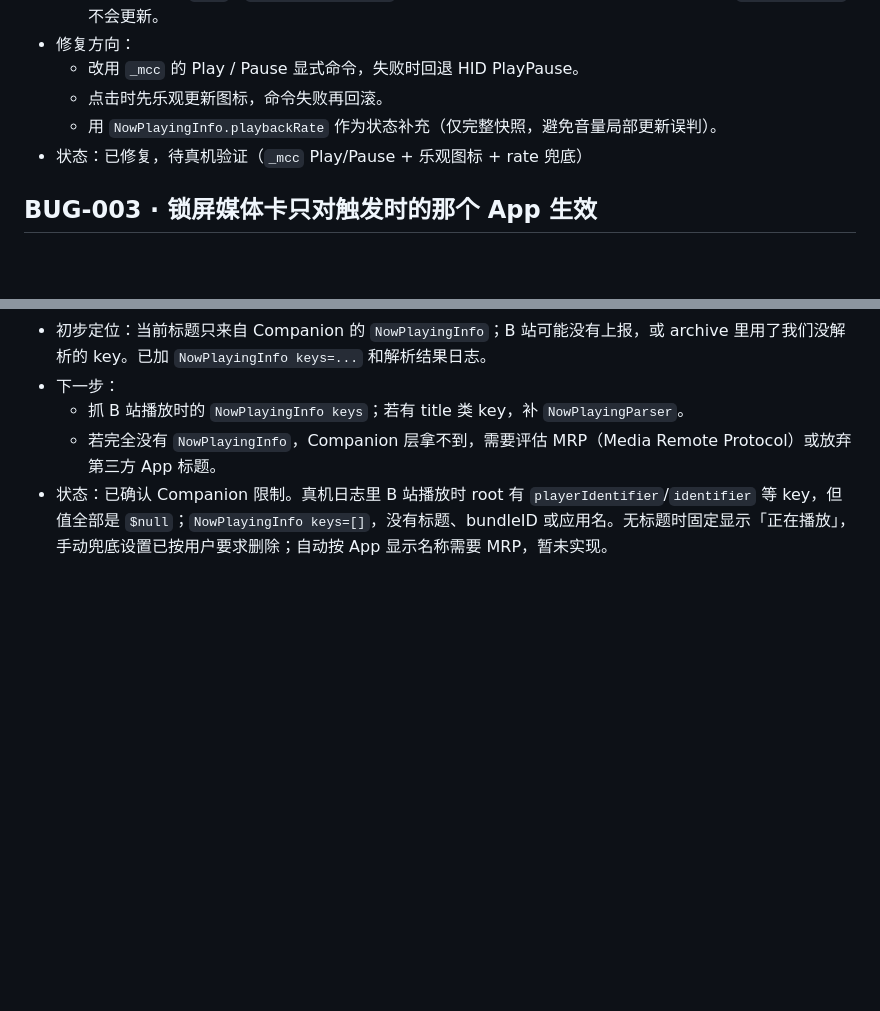
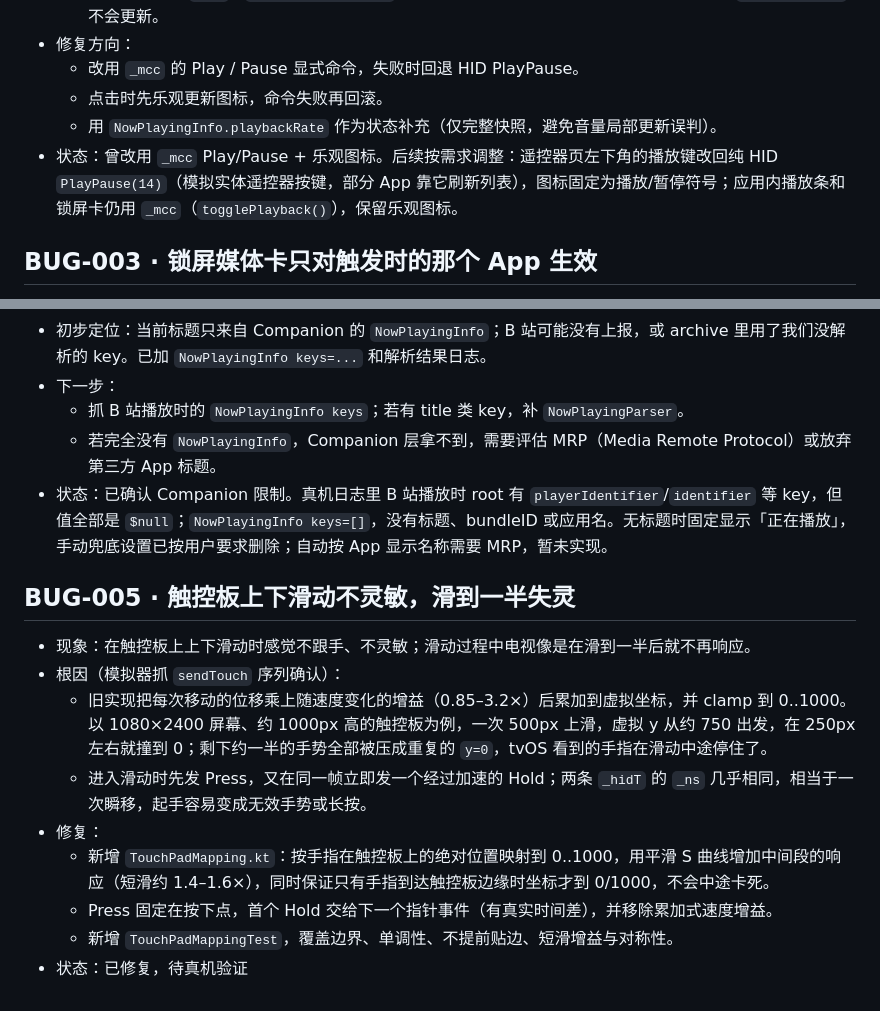
Before and after one commit to h2fe1/TVRemote, a Markdown page: BUGS.md, 2 parts joined by grey strips. GitHub-like rendering; blank space fills up the shorter version.

```diff
--- a/BUGS.md
+++ b/BUGS.md
@@ -22,7 +22,7 @@
   - 改用 `_mcc` 的 Play / Pause 显式命令，失败时回退 HID PlayPause。
   - 点击时先乐观更新图标，命令失败再回滚。
   - 用 `NowPlayingInfo.playbackRate` 作为状态补充（仅完整快照，避免音量局部更新误判）。
-- 状态：已修复，待真机验证（`_mcc` Play/Pause + 乐观图标 + rate 兜底）
+- 状态：曾改用 `_mcc` Play/Pause + 乐观图标。后续按需求调整：遥控器页左下角的播放键改回纯 HID `PlayPause(14)`（模拟实体遥控器按键，部分 App 靠它刷新列表），图标固定为播放/暂停符号；应用内播放条和锁屏卡仍用 `_mcc`（`togglePlayback()`），保留乐观图标。
 
 ## BUG-003 · 锁屏媒体卡只对触发时的那个 App 生效
 
@@ -47,3 +47,15 @@
   - 抓 B 站播放时的 `NowPlayingInfo keys`；若有 title 类 key，补 `NowPlayingParser`。
   - 若完全没有 `NowPlayingInfo`，Companion 层拿不到，需要评估 MRP（Media Remote Protocol）或放弃第三方 App 标题。
 - 状态：已确认 Companion 限制。真机日志里 B 站播放时 root 有 `playerIdentifier`/`identifier` 等 key，但值全部是 `$null`；`NowPlayingInfo keys=[]`，没有标题、bundleID 或应用名。无标题时固定显示「正在播放」，手动兜底设置已按用户要求删除；自动按 App 显示名称需要 MRP，暂未实现。
+
+## BUG-005 · 触控板上下滑动不灵敏，滑到一半失灵
+
+- 现象：在触控板上上下滑动时感觉不跟手、不灵敏；滑动过程中电视像是在滑到一半后就不再响应。
+- 根因（模拟器抓 `sendTouch` 序列确认）：
+  - 旧实现把每次移动的位移乘上随速度变化的增益（0.85–3.2×）后累加到虚拟坐标，并 clamp 到 0..1000。以 1080×2400 屏幕、约 1000px 高的触控板为例，一次 500px 上滑，虚拟 y 从约 750 出发，在 250px 左右就撞到 0；剩下约一半的手势全部被压成重复的 `y=0`，tvOS 看到的手指在滑动中途停住了。
+  - 进入滑动时先发 Press，又在同一帧立即发一个经过加速的 Hold；两条 `_hidT` 的 `_ns` 几乎相同，相当于一次瞬移，起手容易变成无效手势或长按。
+- 修复：
+  - 新增 `TouchPadMapping.kt`：按手指在触控板上的绝对位置映射到 0..1000，用平滑 S 曲线增加中间段的响应（短滑约 1.4–1.6×），同时保证只有手指到达触控板边缘时坐标才到 0/1000，不会中途卡死。
+  - Press 固定在按下点，首个 Hold 交给下一个指针事件（有真实时间差），并移除累加式速度增益。
+  - 新增 `TouchPadMappingTest`，覆盖边界、单调性、不提前贴边、短滑增益与对称性。
+- 状态：已修复，待真机验证
```
Also changed, not shown: README.md (+2 -2 lines), docs/screenshots/landscape.png, docs/screenshots/remote.png, 6 other files.
